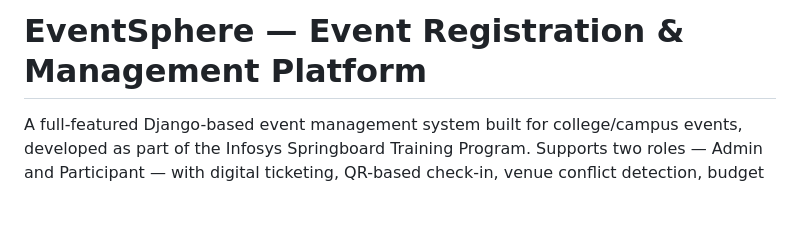
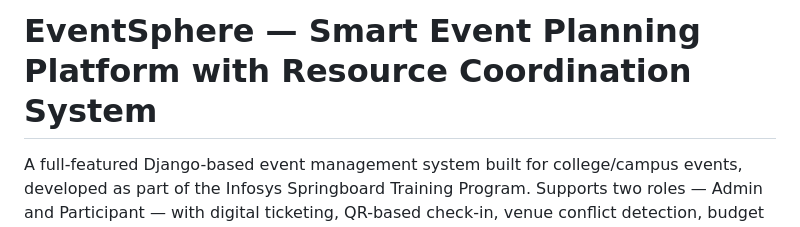
Before and after one commit to himansu2198/Eventsphere, a Markdown page: README.md, the part around the change. Rendered like a GitHub page; blank space fills up the shorter version.

Commit message:
Update project title and description in README

```diff
--- a/README.md
+++ b/README.md
@@ -1,4 +1,4 @@
-# EventSphere — Event Registration & Management Platform
+# EventSphere — Smart Event Planning Platform with Resource Coordination System
 
 A full-featured Django-based event management system built for college/campus events, developed as part of the Infosys Springboard Training Program. Supports two roles — Admin and Participant — with digital ticketing, QR-based check-in, venue conflict detection, budget tracking, and more.
 
```
